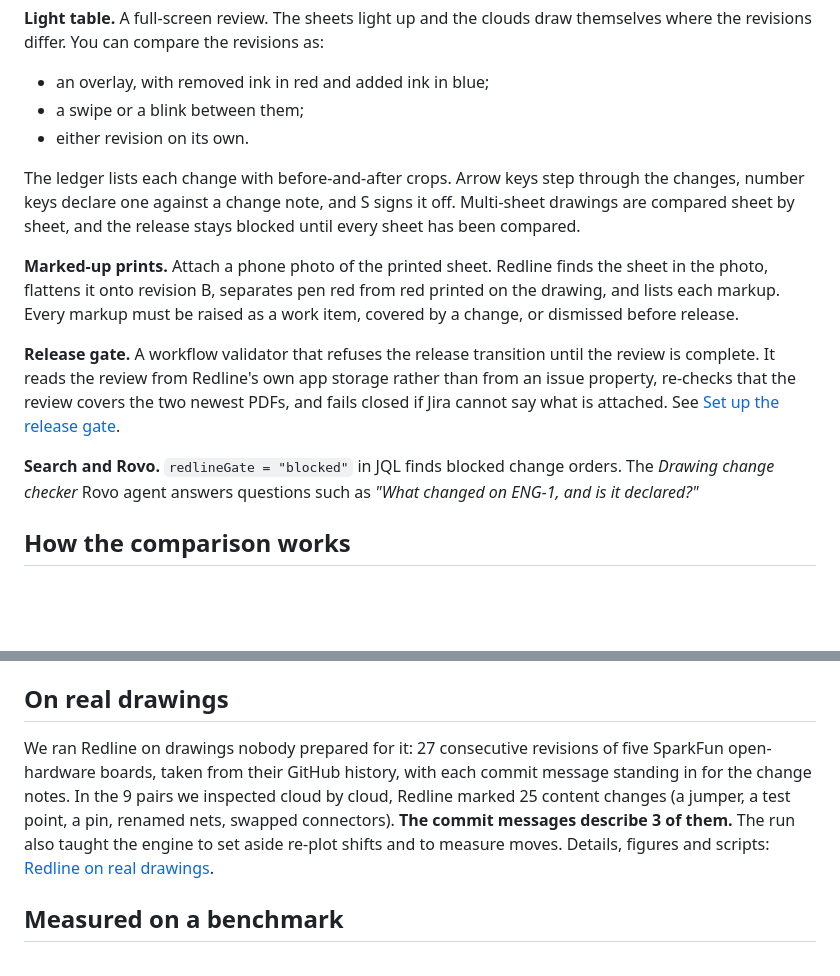
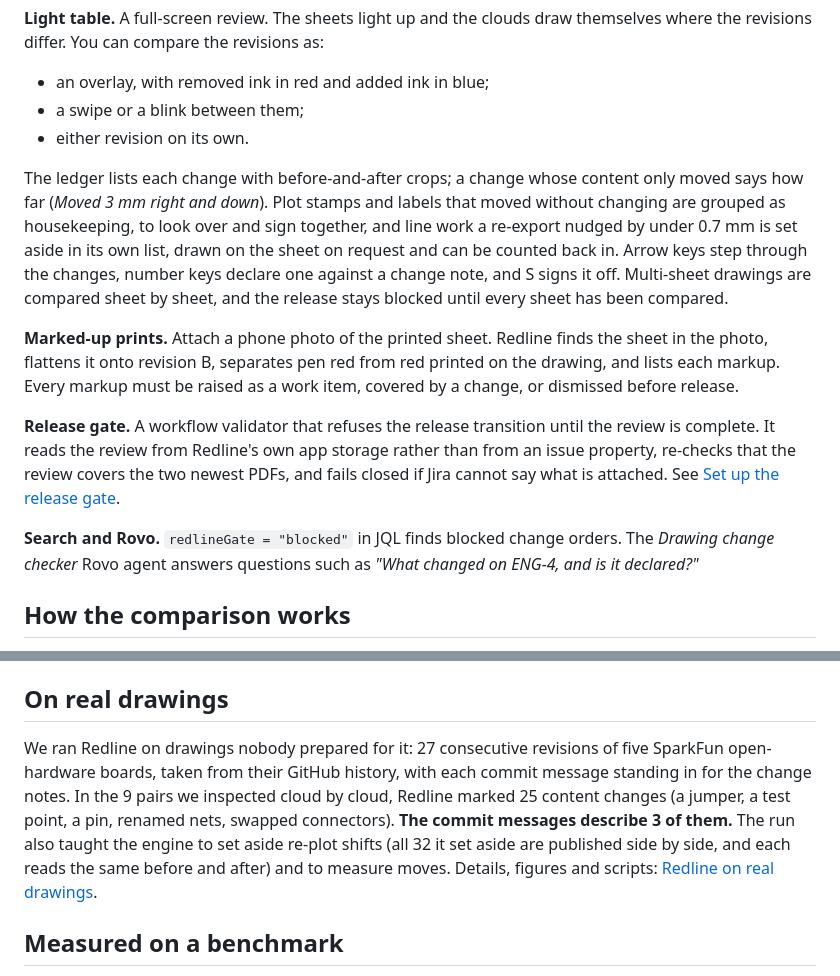
Before and after one commit to RohanGlitched/redline, a Markdown page: README.md, 2 parts joined by grey strips. Drawn GitHub-style; blank space fills up the shorter version.

Commit message:
Housekeeping only for text, set-aside list with count-back, per-blob shift check, gate reasons, engine-aware review merge, trigger filter, real-world set-aside sheet

```diff
--- a/README.md
+++ b/README.md
@@ -25,13 +25,13 @@ It is for the people who sign off drawing changes: design checkers, quality engi
 - a swipe or a blink between them;
 - either revision on its own.
 
-The ledger lists each change with before-and-after crops. Arrow keys step through the changes, number keys declare one against a change note, and S signs it off. Multi-sheet drawings are compared sheet by sheet, and the release stays blocked until every sheet has been compared.
+The ledger lists each change with before-and-after crops; a change whose content only moved says how far (*Moved 3 mm right and down*). Plot stamps and labels that moved without changing are grouped as housekeeping, to look over and sign together, and line work a re-export nudged by under 0.7 mm is set aside in its own list, drawn on the sheet on request and can be counted back in. Arrow keys step through the changes, number keys declare one against a change note, and S signs it off. Multi-sheet drawings are compared sheet by sheet, and the release stays blocked until every sheet has been compared.
 
 **Marked-up prints.** Attach a phone photo of the printed sheet. Redline finds the sheet in the photo, flattens it onto revision B, separates pen red from red printed on the drawing, and lists each markup. Every markup must be raised as a work item, covered by a change, or dismissed before release.
 
 **Release gate.** A workflow validator that refuses the release transition until the review is complete. It reads the review from Redline's own app storage rather than from an issue property, re-checks that the review covers the two newest PDFs, and fails closed if Jira cannot say what is attached. See [Set up the release gate](docs/release-gate.md).
 
-**Search and Rovo.** `redlineGate = "blocked"` in JQL finds blocked change orders. The *Drawing change checker* Rovo agent answers questions such as *"What changed on ENG-1, and is it declared?"*
+**Search and Rovo.** `redlineGate = "blocked"` in JQL finds blocked change orders. The *Drawing change checker* Rovo agent answers questions such as *"What changed on ENG-4, and is it declared?"*
 
 ## How the comparison works
 
@@ -47,7 +47,7 @@ The engine is plain JavaScript with no dependencies: [`static/lighttable/src/eng
 
 ## On real drawings
 
-We ran Redline on drawings nobody prepared for it: 27 consecutive revisions of five SparkFun open-hardware boards, taken from their GitHub history, with each commit message standing in for the change notes. In the 9 pairs we inspected cloud by cloud, Redline marked 25 content changes (a jumper, a test point, a pin, renamed nets, swapped connectors). **The commit messages describe 3 of them.** The run also taught the engine to set aside re-plot shifts and to measure moves. Details, figures and scripts: [Redline on real drawings](docs/real-world-run.md).
+We ran Redline on drawings nobody prepared for it: 27 consecutive revisions of five SparkFun open-hardware boards, taken from their GitHub history, with each commit message standing in for the change notes. In the 9 pairs we inspected cloud by cloud, Redline marked 25 content changes (a jumper, a test point, a pin, renamed nets, swapped connectors). **The commit messages describe 3 of them.** The run also taught the engine to set aside re-plot shifts (all 32 it set aside are published side by side, and each reads the same before and after) and to measure moves. Details, figures and scripts: [Redline on real drawings](docs/real-world-run.md).
 
 ## Measured on a benchmark
 
```
Also changed, not shown: docs/real-world-run.md (+4 -4 lines), docs/real-world/flex-connectors-swapped.png, docs/real-world/gnssdo-jumper-added.png, docs/real-world/set-aside-all.png (added), 12 other files.
